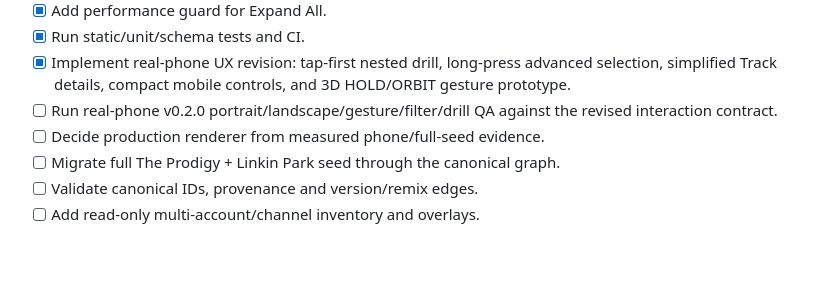
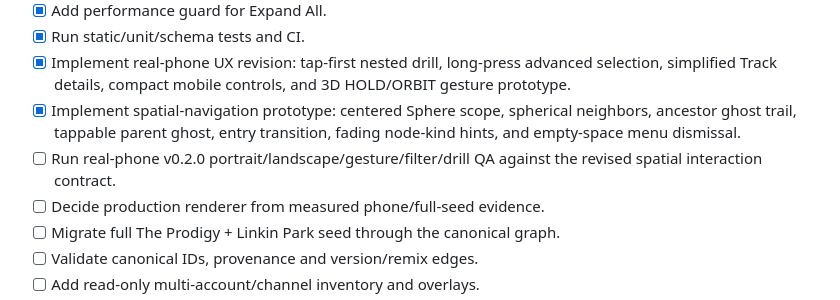
Before and after one commit to faric-ua/faric-music-graph, a Markdown page: ACTIVE_PLAN.md, the part around the change. Rendered like a GitHub page; blank space fills up the shorter version.

Commit message:
docs: record spatial navigation prototype checkpoint

```diff
--- a/ACTIVE_PLAN.md
+++ b/ACTIVE_PLAN.md
@@ -32,7 +32,8 @@ Purpose: live crash-recovery checklist. Read immediately after `CURRENT_HANDOFF.
 - [x] Add performance guard for Expand All.
 - [x] Run static/unit/schema tests and CI.
 - [x] Implement real-phone UX revision: tap-first nested drill, long-press advanced selection, simplified Track details, compact mobile controls, and 3D HOLD/ORBIT gesture prototype.
-- [ ] Run real-phone v0.2.0 portrait/landscape/gesture/filter/drill QA against the revised interaction contract.
+- [x] Implement spatial-navigation prototype: centered Sphere scope, spherical neighbors, ancestor ghost trail, tappable parent ghost, entry transition, fading node-kind hints, and empty-space menu dismissal.
+- [ ] Run real-phone v0.2.0 portrait/landscape/gesture/filter/drill QA against the revised spatial interaction contract.
 - [ ] Decide production renderer from measured phone/full-seed evidence.
 - [ ] Migrate full The Prodigy + Linkin Park seed through the canonical graph.
 - [ ] Validate canonical IDs, provenance and version/remix edges.
```
